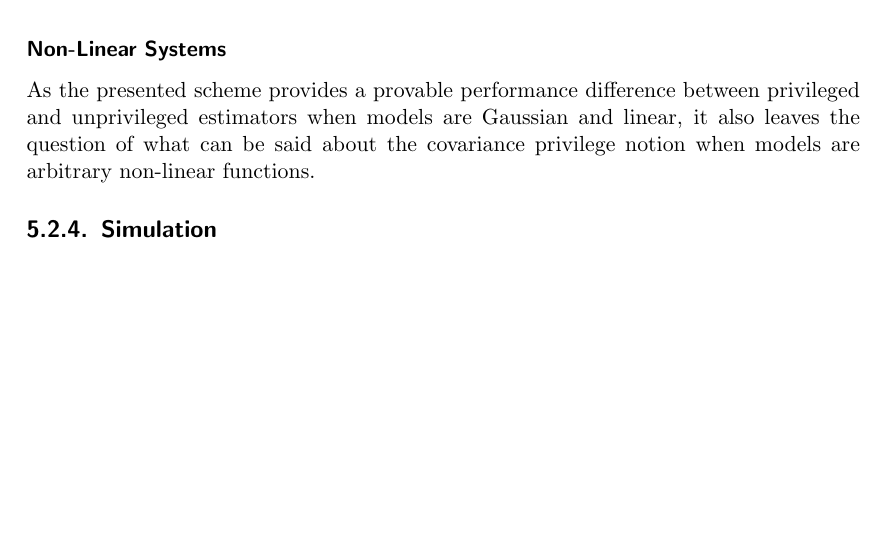
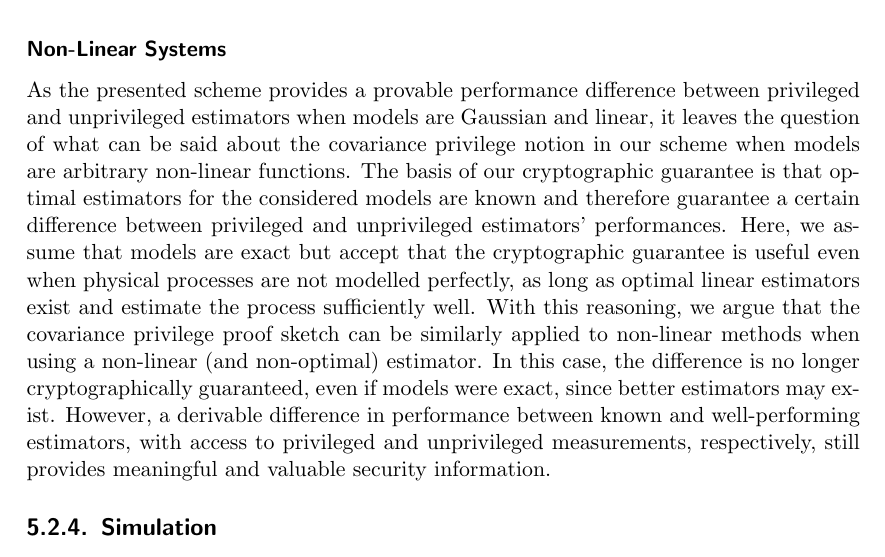
Before and after one commit to omubtcezq/dissertation-marko-ristic, a LaTeX thesis (main.tex, which reads privileged_estimation.tex): part of page 69 of 92 before the commit and part of page 69 of 93 after it, cut so that both start at the same text, the shorter picture padded with empty space. Compiled offline with pdfLaTeX.

Commit message:
Non-linear discussion draft in the security section added (single priv estimation)

```diff
--- a/privileged_estimation.tex
+++ b/privileged_estimation.tex
@@ -334,7 +334,7 @@ In addition to the proof sketch, we stress some comments on accepting cryptograp
 %
 
 \subsubsection{Non-Linear Systems}
-As the presented scheme provides a provable performance difference between privileged and unprivileged estimators when models are Gaussian and linear, it also leaves the question of what can be said about the covariance privilege notion when models are arbitrary non-linear functions.
+As the presented scheme provides a provable performance difference between privileged and unprivileged estimators when models are Gaussian and linear, it leaves the question of what can be said about the covariance privilege notion in our scheme when models are arbitrary non-linear functions. The basis of our cryptographic guarantee is that optimal estimators for the considered models are known and therefore guarantee a certain difference between privileged and unprivileged estimators' performances. Here, we assume that models are exact but accept that the cryptographic guarantee is useful even when physical processes are not modelled perfectly, as long as optimal linear estimators exist and estimate the process sufficiently well. With this reasoning, we argue that the covariance privilege proof sketch can be similarly applied to non-linear methods when using a non-linear (and non-optimal) estimator. In this case, the difference is no longer cryptographically guaranteed, even if models were exact, since better estimators may exist. However, a derivable difference in performance between known and well-performing estimators, with access to privileged and unprivileged measurements, respectively, still provides meaningful and valuable security information.
 
 %
 %  ######  #### ##     ##
```
Also changed, not shown: main.pdf.
